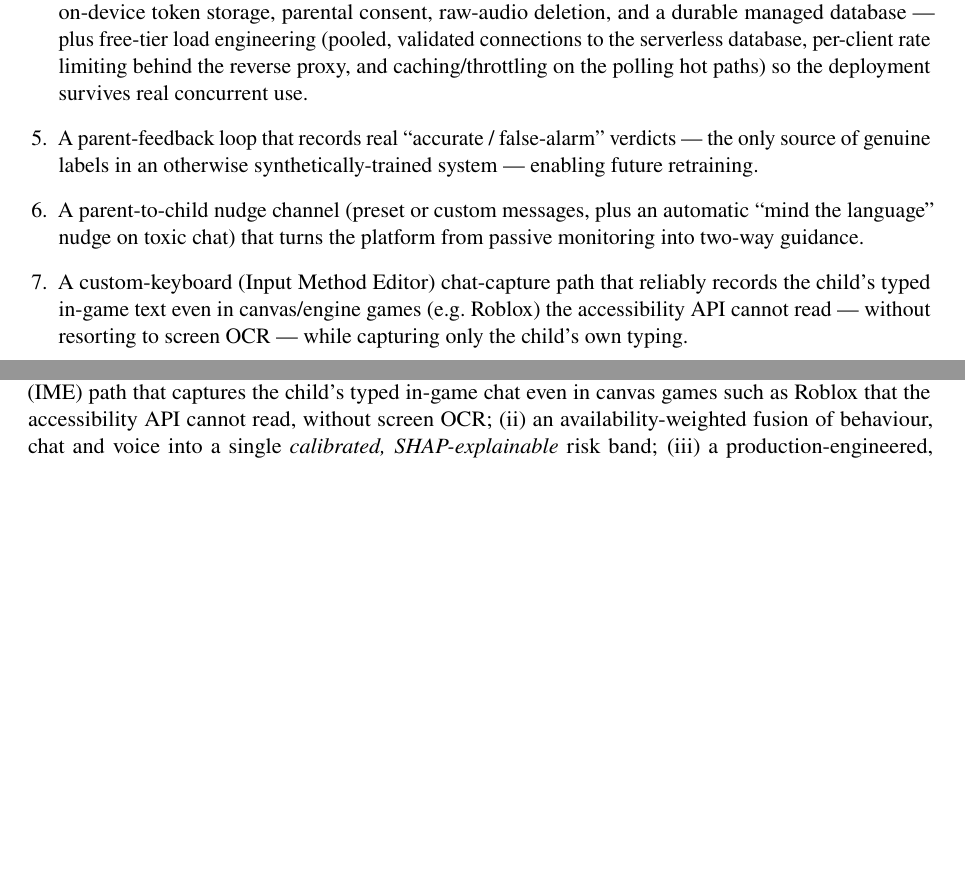
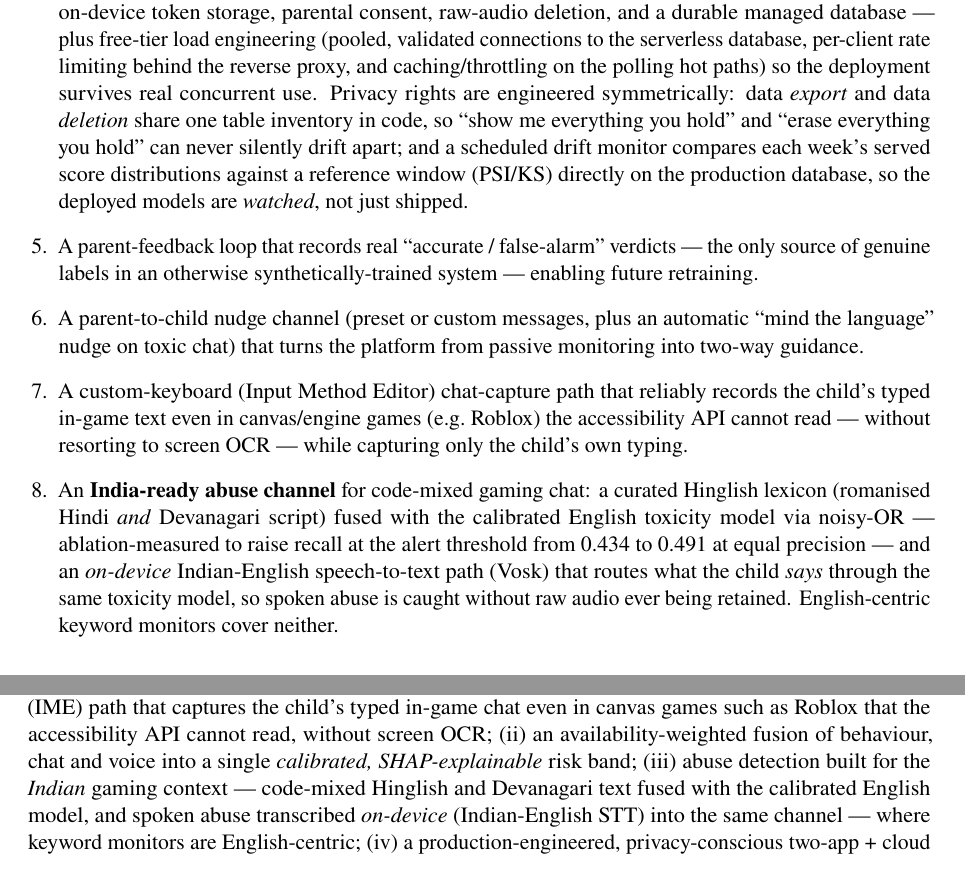
Before and after one commit to kaustubhagarwal21/gaming-addiction-detection-capstone, a LaTeX paper (docs/PROJECT_PAPER.tex): two parts of pages 3 and 4 of 29 before the commit and two parts of pages 3 and 4 of 30 after it, joined at a grey line, cut so that both start at the same text, the shorter picture padded with empty space. Compiled offline with pdfLaTeX.

Commit message:
docs(paper): sharpen novelty — India-ready code-mixed abuse channel, privacy symmetry, drift ops
- new contribution bullet: Hinglish+Devanagari noisy-OR lexicon (ablation:
  recall 0.434->0.491 at equal precision) + on-device Indian-English STT
  routing spoken abuse through the same calibrated toxicity model
- related-work novelty list gains the India-context point (now i-v);
  comparison table gains code-mixed and spoken-abuse rows (N/N/N/Y)
- production-engineering bullet: export/deletion single-inventory symmetry,
  weekly PSI drift monitoring against production
- abstract carries the India-context clause

```diff
--- a/docs/PROJECT_PAPER.tex
+++ b/docs/PROJECT_PAPER.tex
@@ -137,6 +139,12 @@ rather than to maximise a headline accuracy number.
         engineering (pooled, validated connections to the serverless database,
         per-client rate limiting behind the reverse proxy, and caching/throttling on
         the polling hot paths) so the deployment survives real concurrent use.
+        Privacy rights are engineered symmetrically: data \emph{export} and data
+        \emph{deletion} share one table inventory in code, so ``show me everything you
+        hold'' and ``erase everything you hold'' can never silently drift apart; and a
+        scheduled drift monitor compares each week's served score distributions against
+        a reference window (PSI/KS) directly on the production database, so the
+        deployed models are \emph{watched}, not just shipped.
   \item A parent-feedback loop that records real ``accurate / false-alarm''
         verdicts --- the only source of genuine labels in an otherwise
         synthetically-trained system --- enabling future retraining.
@@ -147,6 +155,14 @@ rather than to maximise a headline accuracy number.
         the child's typed in-game text even in canvas/engine games (e.g.\ Roblox) the
         accessibility API cannot read --- without resorting to screen OCR --- while
         capturing only the child's own typing.
+  \item An \textbf{India-ready abuse channel} for code-mixed gaming chat: a curated
+        Hinglish lexicon (romanised Hindi \emph{and} Devanagari script) fused with the
+        calibrated English toxicity model via noisy-OR --- ablation-measured to raise
+        recall at the alert threshold from 0.434 to 0.491 at equal precision --- and an
+        \emph{on-device} Indian-English speech-to-text path (Vosk) that routes what the
+        child \emph{says} through the same toxicity model, so spoken abuse is caught
+        without raw audio ever being retained. English-centric keyword monitors cover
+        neither.
   \item Tamper resistance and resilient delivery: a self-restarting foreground service,
         a battery-optimisation exemption step (OEM power managers silently killing the
         monitor are the most common real-world failure), a parent-PIN lock on
@@ -212,4 +228,10 @@ shipped as a live, privacy-engineered system. Our contribution is the \emph{comb
 actually deployed}: (i)~a custom-keyboard (IME) path that captures the child's typed
 in-game chat even in canvas games such as Roblox that the accessibility API cannot read,
 without screen OCR; (ii)~an availability-weighted fusion of behaviour, chat and voice
-into a single \emph{calibrated, SHAP-explainable} risk band; (iii)~a production-engineered,
+into a single \emph{calibrated, SHAP-explainable} risk band; (iii)~abuse detection built
+for the \emph{Indian} gaming context --- code-mixed Hinglish and Devanagari text fused
+with the calibrated English model, and spoken abuse transcribed \emph{on-device}
+(Indian-English STT) into the same channel --- where keyword monitors are
+English-centric; (iv)~a production-engineered, privacy-conscious two-app + cloud system
+with tamper- and capture-permission health monitoring and two-way nudges (guidance, not
+just alerts); and (v)~an honest, realistic-stream evaluation. The novelty lies in the deployed system and the canvas-game
```
Also changed, not shown: docs/PROJECT_PAPER.tex (11 more changed lines).
